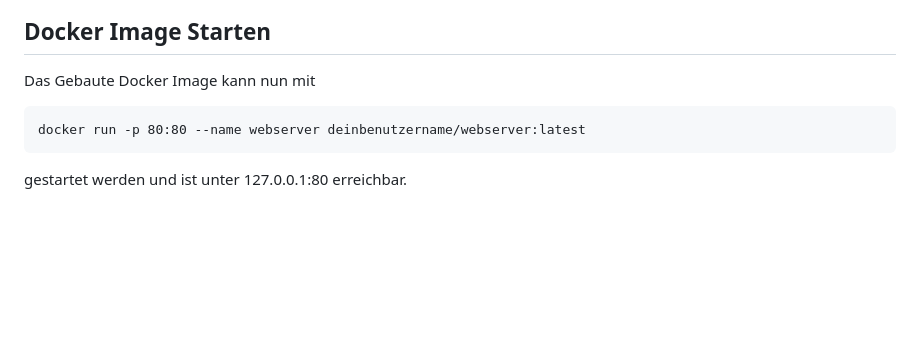
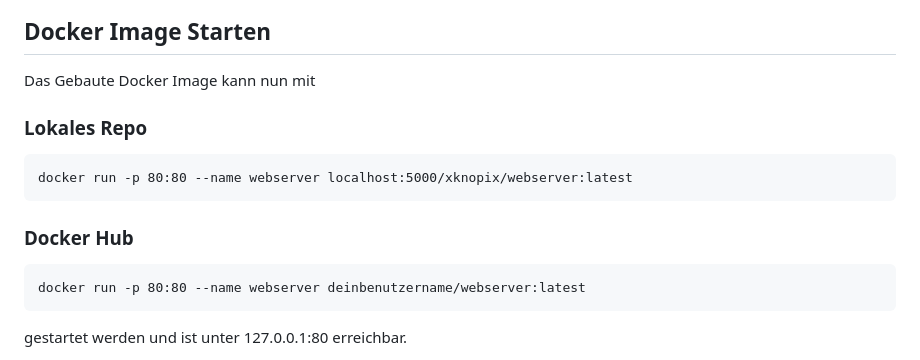
Before and after one commit to 10Jones/WebEngLabor, a Markdown page: README.md, the part around the change. Rendered like a GitHub page; blank space fills up the shorter version.

````diff
--- a/README.md
+++ b/README.md
@@ -91,6 +91,11 @@ docker push deinbenutzername/webserver:latest
 ## Docker Image Starten
 Das Gebaute Docker Image kann nun mit
 
+### Lokales Repo
+```
+docker run -p 80:80 --name webserver localhost:5000/xknopix/webserver:latest
+```
+### Docker Hub
 ```
 docker run -p 80:80 --name webserver deinbenutzername/webserver:latest
 ```
````
